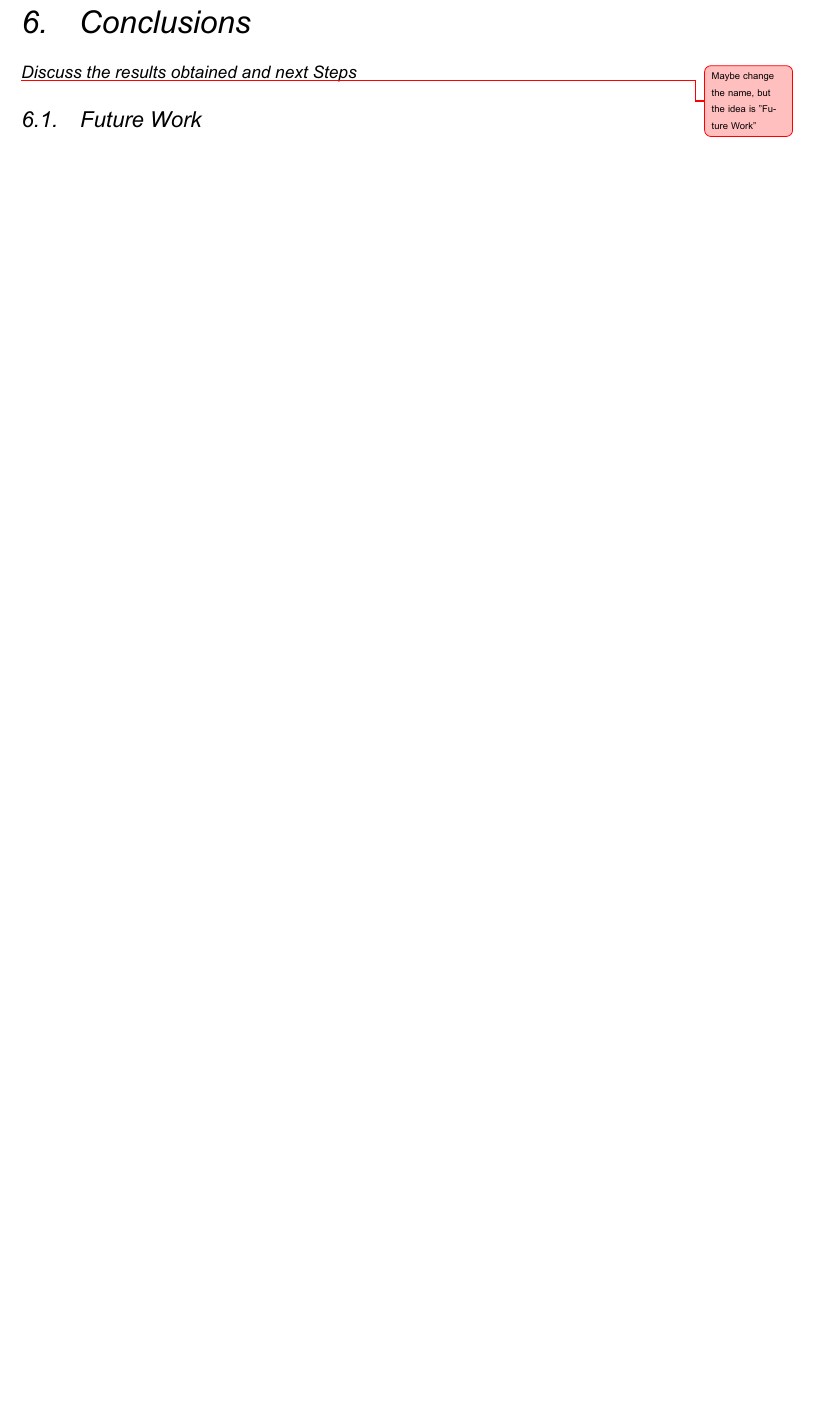
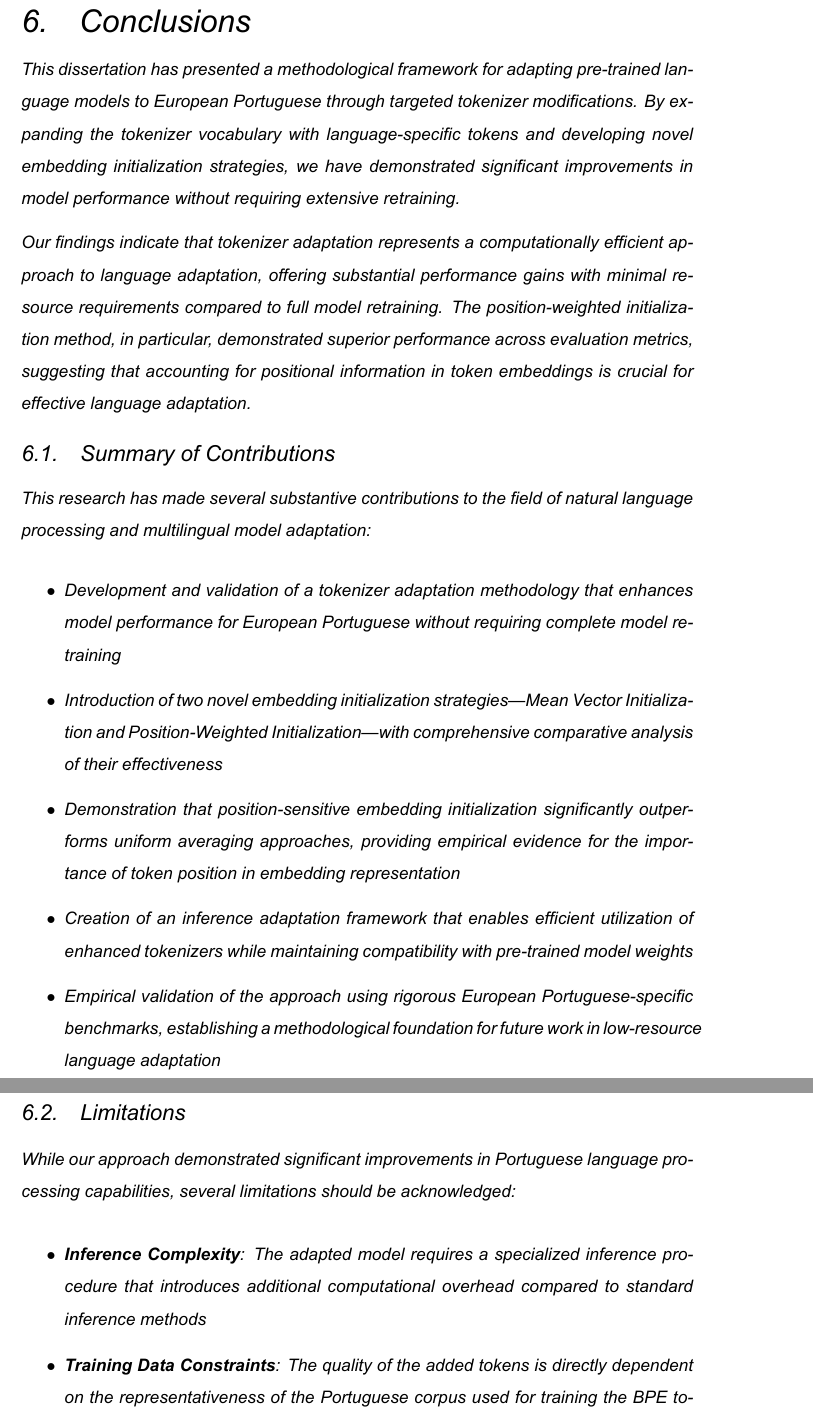
Before and after one commit to LIAAD/hack_the_tokenizer, a LaTeX thesis (Thesis Document/main.tex, which reads Thesis Document/Chapters/Section06.tex): part of page 21 of 23 before the commit and two parts of pages 21 and 22 of 25 after it, the two joined at a grey line, cut so that both start at the same text, the shorter picture padded with empty space. Compiled offline with XeLaTeX.

Commit message:
Changes to Conclusion

```diff
--- a/Thesis Document/Chapters/Section06.tex
+++ b/Thesis Document/Chapters/Section06.tex
@@ -1,18 +1,38 @@
 % Chapter Template
 
 % Main chapter title
-%\chapter[toc version]{doc version}
 \chapter{Conclusions}
 
 % Short version of the title for the header
-%\chaptermark{version for header}
+\chaptermark{Conclusions}
 
 % Chapter Label
-% For referencing this chapter elsewhere, use \ref{ChapterTemplate}
-\label{Section7}
+\label{chap:conclusions}
 
-% Write text in here
-% Use \subsection and \subsubsection to organize text
-Discuss the results obtained and next Steps
+This dissertation has presented a methodological framework for adapting pre-trained language models to European Portuguese through targeted tokenizer modifications. By expanding the tokenizer vocabulary with language-specific tokens and developing novel embedding initialization strategies, we have demonstrated significant improvements in model performance without requiring extensive retraining.
 
-\unsure{Maybe change the name, but the idea is "Future Work"}\section{Future Work}
+Our findings indicate that tokenizer adaptation represents a computationally efficient approach to language adaptation, offering substantial performance gains with minimal resource requirements compared to full model retraining. The position-weighted initialization method, in particular, demonstrated superior performance across evaluation metrics, suggesting that accounting for positional information in token embeddings is crucial for effective language adaptation.
+
+
+\section{Summary of Contributions}
+This research has made several substantive contributions to the field of natural language processing and multilingual model adaptation:
+
+\begin{itemize}
+    \item Development and validation of a tokenizer adaptation methodology that enhances model performance for European Portuguese without requiring complete model retraining
+
+    \item Introduction of two novel embedding initialization strategies—Mean Vector Initialization and Position-Weighted Initialization—with comprehensive comparative analysis of their effectiveness
+
+    \item Demonstration that position-sensitive embedding initialization significantly outperforms uniform averaging approaches, providing empirical evidence for the importance of token position in embedding representation
+
+    \item Creation of an inference adaptation framework that enables efficient utilization of enhanced tokenizers while maintaining compatibility with pre-trained model weights
+
+    \item Empirical validation of the approach using rigorous European Portuguese-specific benchmarks, establishing a methodological foundation for future work in low-resource language adaptation
+\end{itemize}
+
+\section{Limitations}
+While our approach demonstrated significant improvements in Portuguese language processing capabilities, several limitations should be acknowledged:
+
+\begin{itemize}
+    \item \textbf{Inference Complexity}: The adapted model requires a specialized inference procedure that introduces additional computational overhead compared to standard inference methods
+
+    \item \textbf{Training Data Constraints}: The quality of the added tokens is directly dependent on the representativeness of the Portuguese corpus used for training the BPE tokenizer, which may not capture all linguistic variations present in European Portuguese
```
Also changed, not shown: Thesis Document/Chapters/Section06.tex (28 more changed lines).
